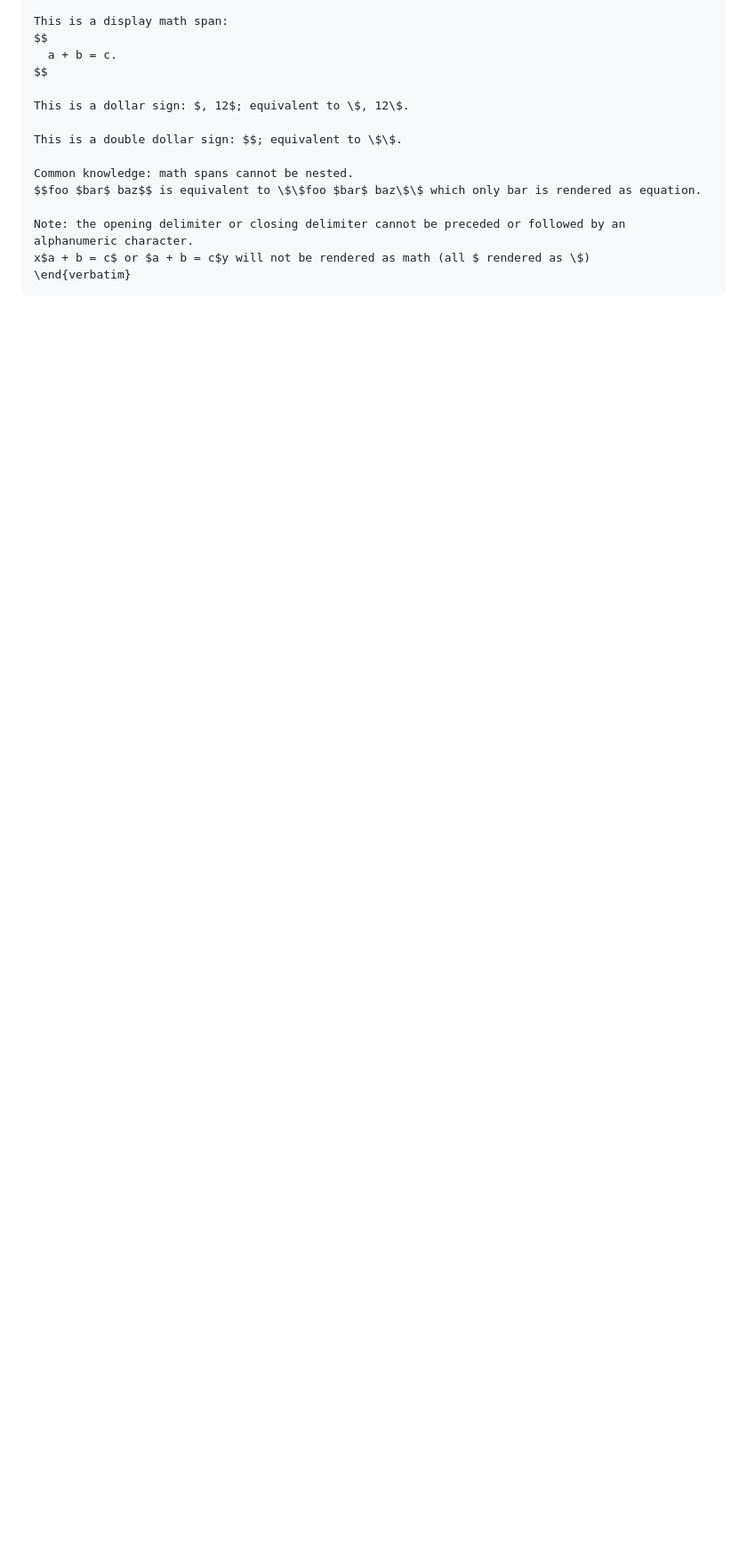
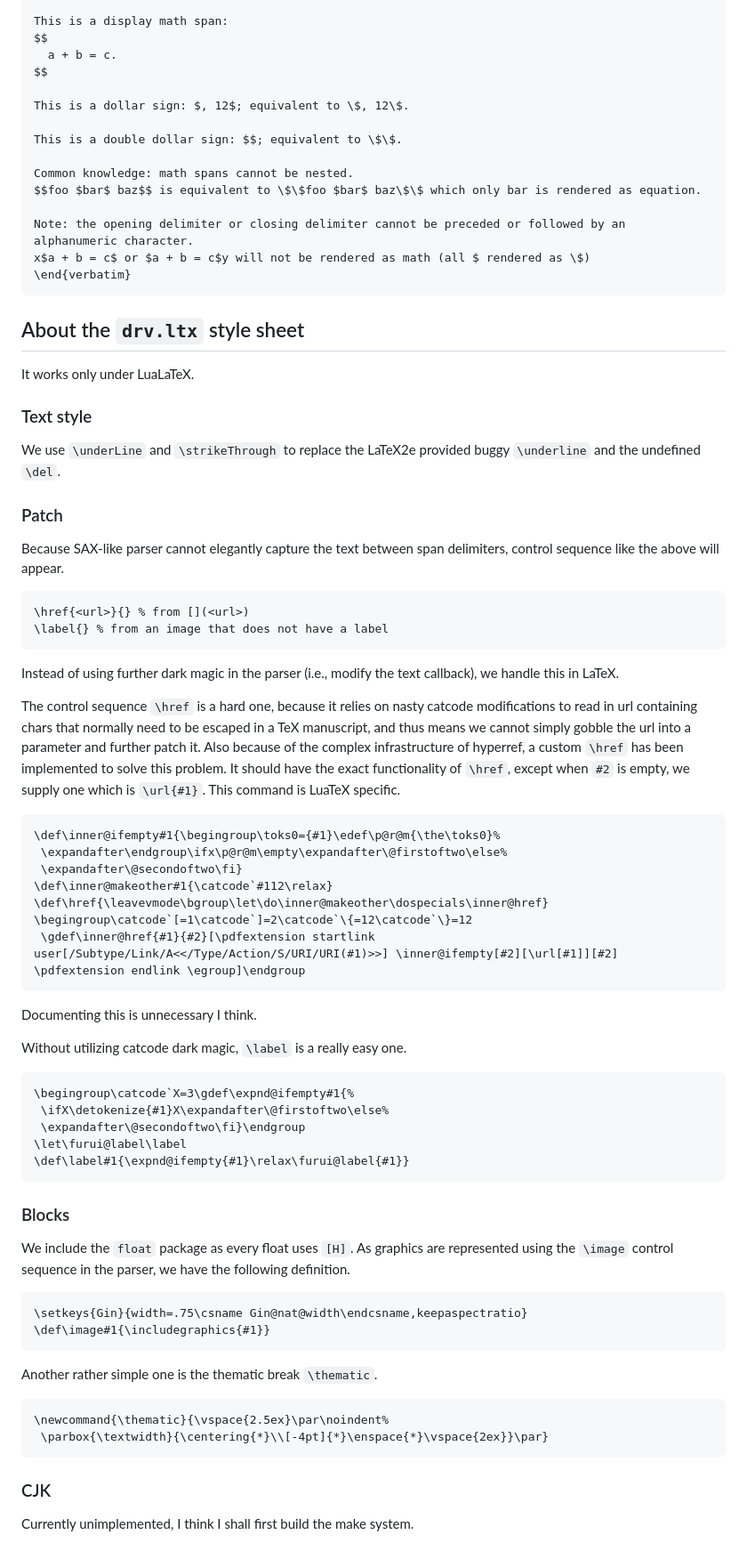
Before and after one commit to Computerization/c13n, a Markdown page: typeset/README.md, the part around the change. Shown at 89% size. GitHub-like rendering; folded sections open; blank space fills up the shorter version.

Commit message:
docs: about the drv.ltx style sheet

````diff
--- a/typeset/README.md
+++ b/typeset/README.md
@@ -132,3 +132,68 @@ x$a + b = c$ or $a + b = c$y will not be rendered as math (all $ rendered as \$)
 ```
 
 </details>
+
+## About the `drv.ltx` style sheet
+
+It works only under LuaLaTeX.
+
+### Text style
+
+We use `\underLine` and `\strikeThrough` to replace the LaTeX2e provided buggy `\underline` and the undefined `\del`.
+
+### Patch
+
+Because SAX-like parser cannot elegantly capture the text between span delimiters, control sequence like the above will appear.
+
+```TeX
+\href{<url>}{} % from [](<url>)
+\label{} % from an image that does not have a label
+```
+
+Instead of using further dark magic in the parser (i.e., modify the text callback), we handle this in LaTeX.
+
+The control sequence `\href` is a hard one, because it relies on nasty catcode modifications to read in url containing chars that normally need to be escaped in a TeX manuscript, and thus means we cannot simply gobble the url into a parameter and further patch it.
+Also because of the complex infrastructure of hyperref, a custom `\href` has been implemented to solve this problem. It should have the exact functionality of `\href`, except when `#2` is empty, we supply one which is `\url{#1}`.
+This command is LuaTeX specific.
+
+```TeX
+\def\inner@ifempty#1{\begingroup\toks0={#1}\edef\p@r@m{\the\toks0}%
+ \expandafter\endgroup\ifx\p@r@m\empty\expandafter\@firstoftwo\else%
+ \expandafter\@secondoftwo\fi}
+\def\inner@makeother#1{\catcode`#112\relax}
+\def\href{\leavevmode\bgroup\let\do\inner@makeother\dospecials\inner@href}
+\begingroup\catcode`[=1\catcode`]=2\catcode`\{=12\catcode`\}=12
+ \gdef\inner@href{#1}{#2}[\pdfextension startlink user[/Subtype/Link/A<</Type/Action/S/URI/URI(#1)>>] \inner@ifempty[#2][\url[#1]][#2] \pdfextension endlink \egroup]\endgroup
+```
+
+Documenting this is unnecessary I think.
+
+Without utilizing catcode dark magic, `\label` is a really easy one.
+
+```TeX
+\begingroup\catcode`X=3\gdef\expnd@ifempty#1{%
+ \ifX\detokenize{#1}X\expandafter\@firstoftwo\else%
+ \expandafter\@secondoftwo\fi}\endgroup
+\let\furui@label\label
+\def\label#1{\expnd@ifempty{#1}\relax\furui@label{#1}}
+```
+
+### Blocks
+
+We include the `float` package as every float uses `[H]`. As graphics are represented using the `\image` control sequence in the parser, we have the following definition.
+
+```TeX
+\setkeys{Gin}{width=.75\csname Gin@nat@width\endcsname,keepaspectratio}
+\def\image#1{\includegraphics{#1}}
+```
+
+Another rather simple one is the thematic break `\thematic`.
+
+```TeX
+\newcommand{\thematic}{\vspace{2.5ex}\par\noindent%
+ \parbox{\textwidth}{\centering{*}\\[-4pt]{*}\enspace{*}\vspace{2ex}}\par}
+```
+
+### CJK
+
+Currently unimplemented, I think I shall first build the make system.
````
